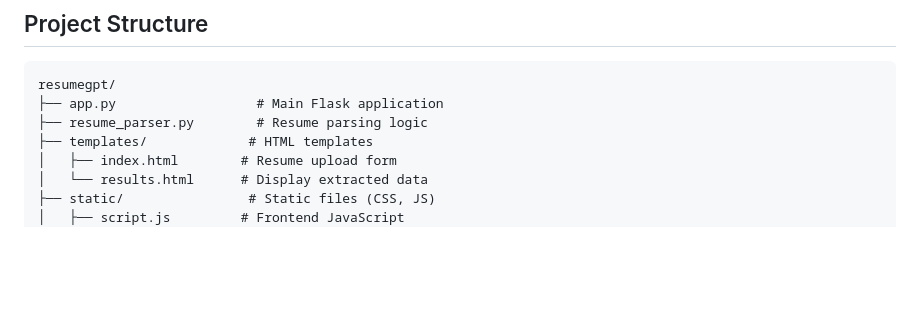
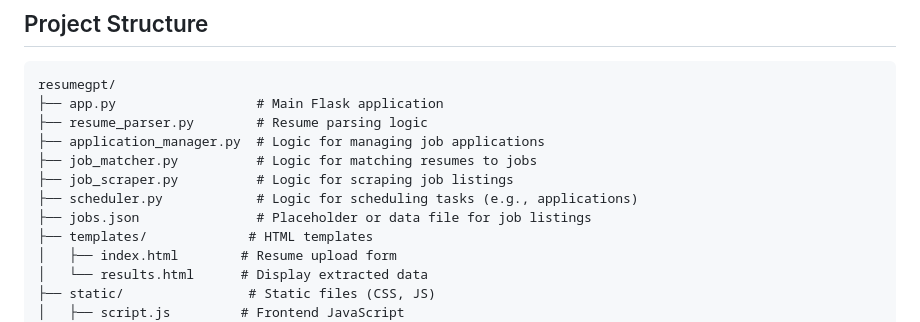
Before and after one commit to GoutamIITP/ResumeGPT, a Markdown page: README.md, the part around the change. Rendered like a GitHub page; blank space fills up the shorter version.

Commit message:
fix the file strucutre

```diff
--- a/README.md
+++ b/README.md
@@ -99,6 +99,11 @@ Follow these steps to set up and run the project locally:
 resumegpt/
 ├── app.py                  # Main Flask application
 ├── resume_parser.py        # Resume parsing logic
+├── application_manager.py  # Logic for managing job applications
+├── job_matcher.py          # Logic for matching resumes to jobs
+├── job_scraper.py          # Logic for scraping job listings
+├── scheduler.py            # Logic for scheduling tasks (e.g., applications)
+├── jobs.json               # Placeholder or data file for job listings
 ├── templates/             # HTML templates
 │   ├── index.html        # Resume upload form
 │   └── results.html      # Display extracted data
```
